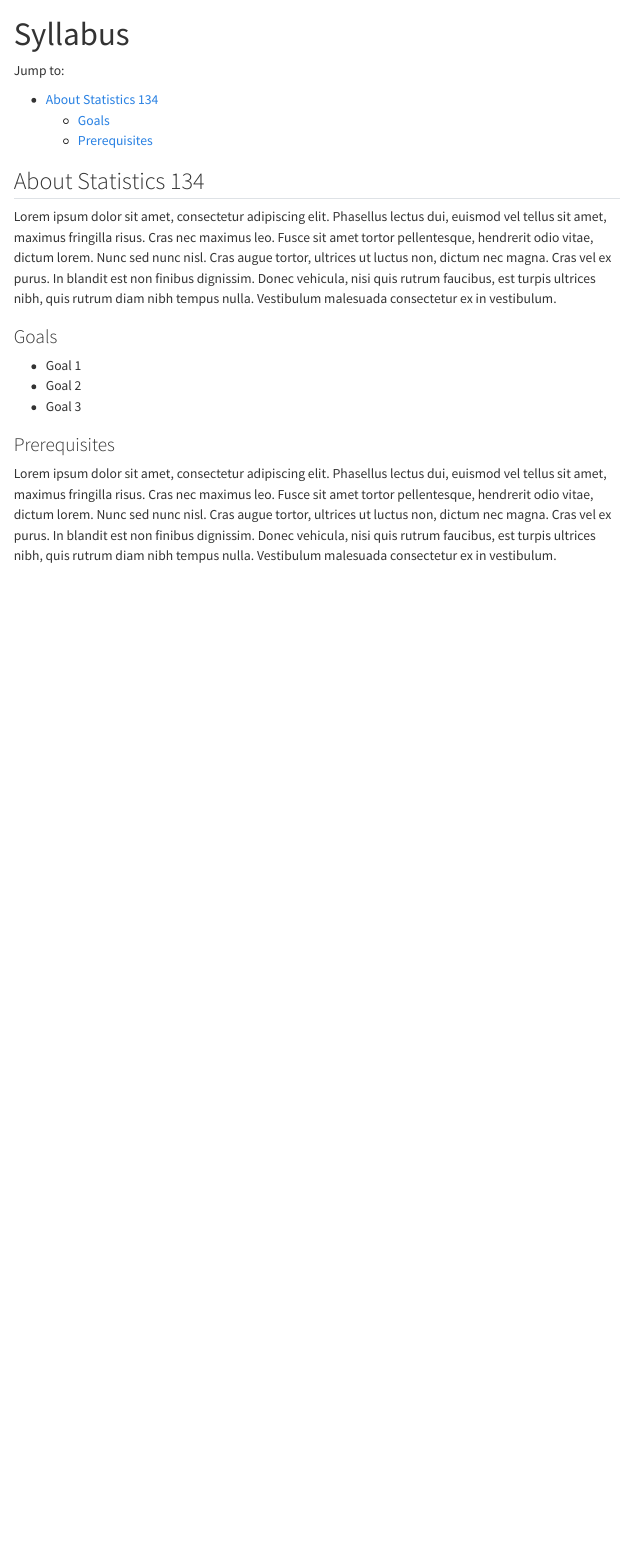
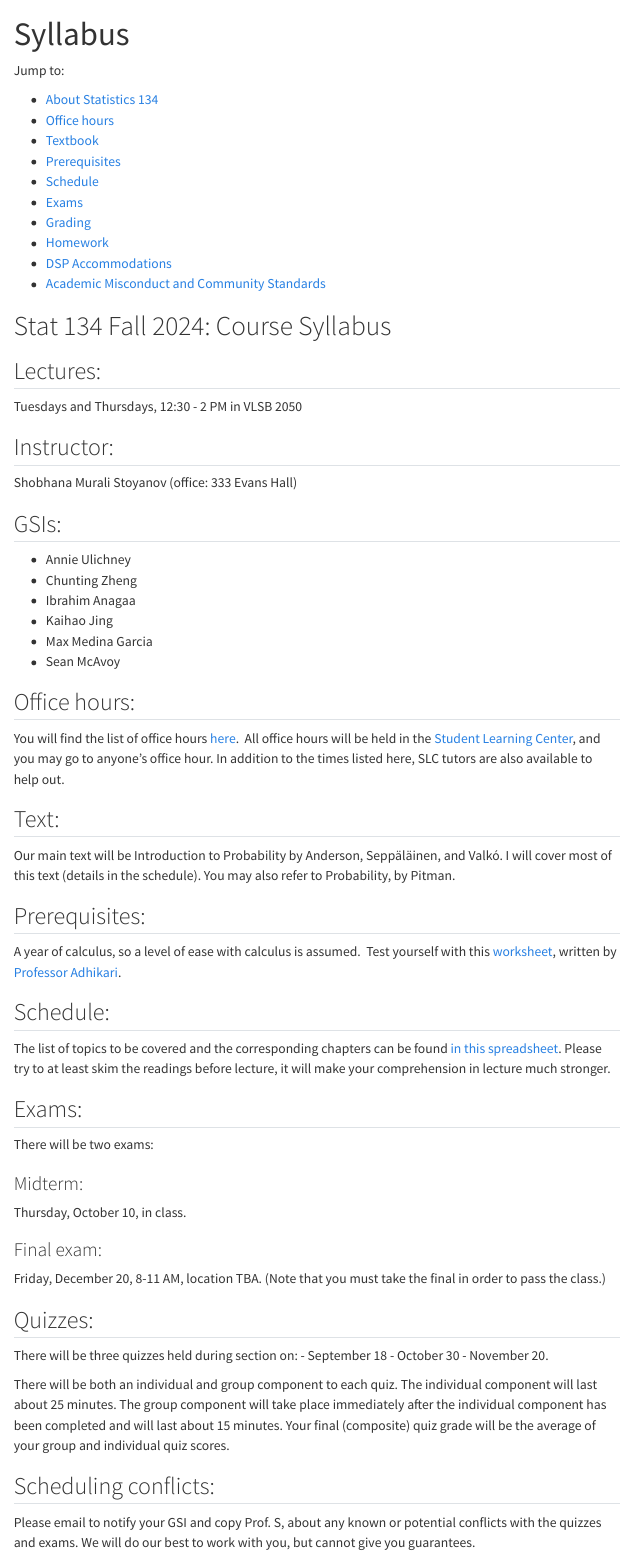
Before and after one commit to berkeley-stat134/fall-2024, a Quarto document (syllabus.qmd): the page in a window 1100 px wide, from its top. Rendered offline with R 4.5, knitr and Pandoc in place of Quarto, with nearby package versions; menus at the side of the page are left out.

Commit message:
Update syllabus.qmd

```diff
--- a/syllabus.qmd
+++ b/syllabus.qmd
@@ -2,24 +2,73 @@
 title: "Syllabus"
 ---
 
+
 Jump to:
 
-- [About Statistics 134](#about)
-  - [Goals](#goals)
-  - [Prerequisites](#prerequisites)
+  -  [About Statistics 134](#about)
+  -  [Office hours](#officehours)
+  -  [Textbook](#textbook)
+  -  [Prerequisites](#prerequisites)
+  -  [Schedule](#schedule)
+  -  [Exams](#exams)
+  -  [Grading](#grading)
+  -  [Homework](#homework)
+  -  [DSP Accommodations](#accomodations)
+  -  [Academic Misconduct and Community Standards](#honorcode)
 
 
-## About Statistics 134
-
-Lorem ipsum dolor sit amet, consectetur adipiscing elit. Phasellus lectus dui, euismod vel tellus sit amet, maximus fringilla risus. Cras nec maximus leo. Fusce sit amet tortor pellentesque, hendrerit odio vitae, dictum lorem. Nunc sed nunc nisl. Cras augue tortor, ultrices ut luctus non, dictum nec magna. Cras vel ex purus. In blandit est non finibus dignissim. Donec vehicula, nisi quis rutrum faucibus, est turpis ultrices nibh, quis rutrum diam nibh tempus nulla. Vestibulum malesuada consectetur ex in vestibulum.
-
-### Goals
+# Stat 134 Fall 2024: Course Syllabus
 
 
-- Goal 1
-- Goal 2
-- Goal 3
+## Lectures:
+Tuesdays and Thursdays, 12:30 - 2 PM in VLSB 2050
 
-### Prerequisites
+## Instructor:
+Shobhana Murali Stoyanov (office: 333 Evans Hall)
 
-Lorem ipsum dolor sit amet, consectetur adipiscing elit. Phasellus lectus dui, euismod vel tellus sit amet, maximus fringilla risus. Cras nec maximus leo. Fusce sit amet tortor pellentesque, hendrerit odio vitae, dictum lorem. Nunc sed nunc nisl. Cras augue tortor, ultrices ut luctus non, dictum nec magna. Cras vel ex purus. In blandit est non finibus dignissim. Donec vehicula, nisi quis rutrum faucibus, est turpis ultrices nibh, quis rutrum diam nibh tempus nulla. Vestibulum malesuada consectetur ex in vestibulum.
+## GSIs:
+- Annie Ulichney
+- Chunting Zheng
+- Ibrahim Anagaa
+- Kaihao Jing
+- Max Medina Garcia
+- Sean McAvoy
+
+## Office hours:
+
+You will find the list of office hours [here](https://stat134.berkeley.edu/fall-2024/staff.html).  All office hours will be held in the [Student Learning Center](https://slc.berkeley.edu/home), and you may go to anyone's office hour. In addition to the times listed here, SLC tutors are also available to help out.
+
+## Text:
+
+Our main text will be Introduction to Probability by Anderson, Seppäläinen, and Valkó. I will cover most of this text (details in the schedule). You may also refer to Probability, by Pitman.
+
+## Prerequisites:
+
+A year of calculus, so a level of ease with calculus is assumed.  Test yourself with this [worksheet](https://www.stat.berkeley.edu/~ani/s134s17/prereq.pdf), written by [Professor Adhikari](https://aniadhikari.org/).
+
+## Schedule:
+
+The list of topics to be covered and the corresponding chapters can be found [in this spreadsheet](https://docs.google.com/spreadsheets/d/181NW6h4nO7jz3aJkUYnzlhkp0e6y3NHPZlVIQkKRSHE/edit?usp=sharing). Please try to at least skim the readings before lecture, it will make your comprehension in lecture much stronger.
+
+## Exams:
+
+There will be two exams:
+
+### Midterm:
+Thursday, October 10, in class.
+
+### Final exam:
+Friday, December 20, 8-11 AM, location TBA. (Note that you must take the final in order to pass the class.)
+
+## Quizzes:
+
+There will be three quizzes held during section on:
+- September 18
+- October 30
+- November 20.
+
+There will be both an individual and group component to each quiz. The individual component will last about 25 minutes. The group component will take place immediately after the individual component has been completed and will last about 15 minutes. Your final (composite) quiz grade will be the average of your group and individual quiz scores.
+
+## Scheduling conflicts:
+
+Please email to notify your GSI and copy Prof. S, about any known or potential conflicts with the quizzes and exams. We will do our best to work with you, but cannot give you guarantees.
```
Also changed, not shown: syllabus.qmd (36 more changed lines).
